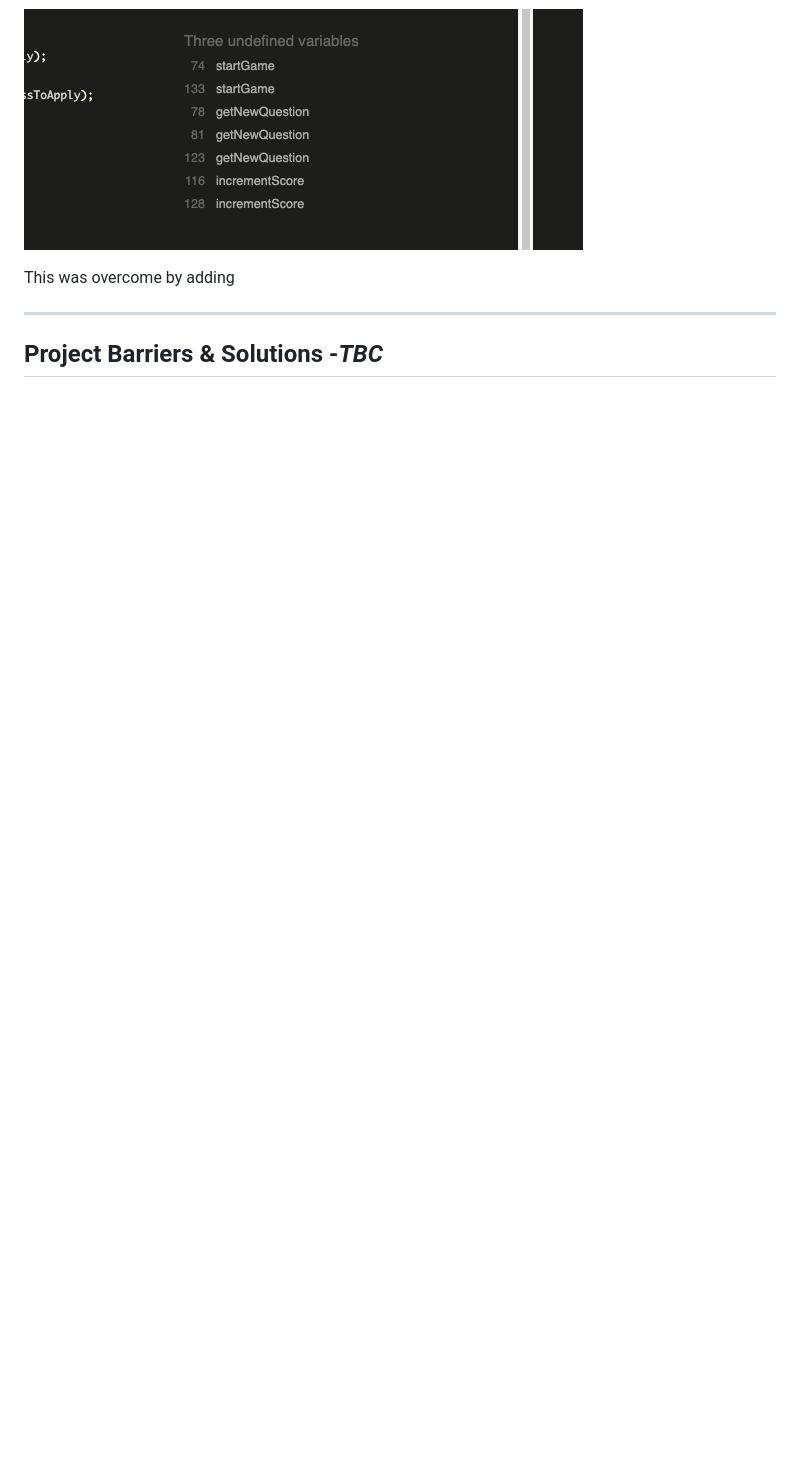
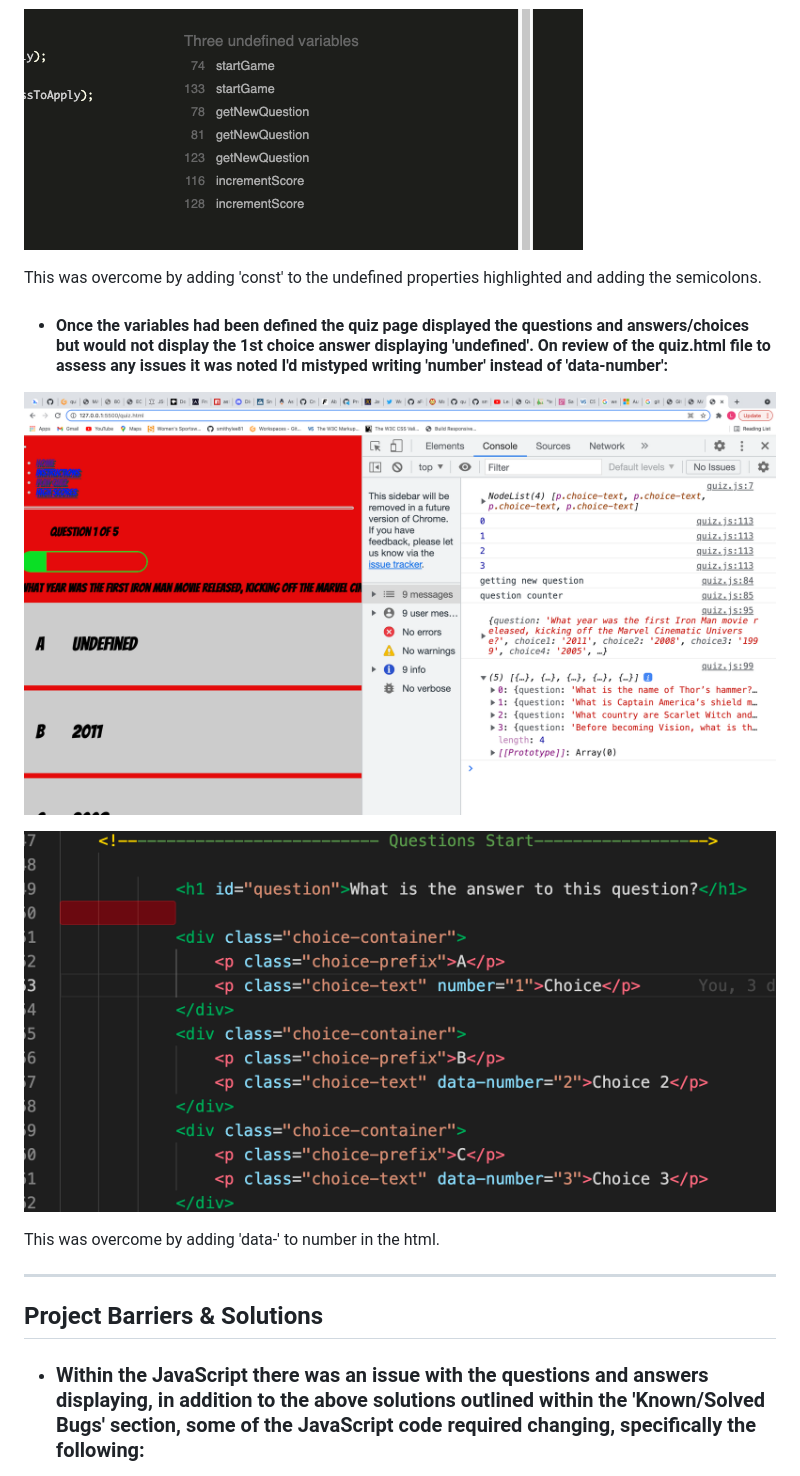
Before and after one commit to smithylee81/MARVELous-Quiz, a Markdown page: README.md, the part around the change printed below. GitHub-like rendering; pictures changed too: assets/images/JScript1stChoiceBug.png (added); blank space fills up the shorter version.

Commit message:
Add detail of known/solved bugs, upload images of bugs and fix end HTML play again issue

```diff
--- a/README.md
+++ b/README.md
@@ -168,12 +168,19 @@ This was overcome by adding further css properties with a display: flex; align-i
 
 ![JS Undefined Variables](assets/images/JSUndefinedVariables.png "JSUndefinedVariables")
 
-This was overcome by adding
+This was overcome by adding 'const' to the undefined properties highlighted and adding the semicolons.
+
+- #### Once the variables had been defined the quiz page displayed the questions and answers/choices but would not display the 1st choice answer displaying 'undefined'. On review of the quiz.html file to assess any issues it was noted I'd mistyped writing 'number' instead of 'data-number':
+
+![Quiz HTML Typo](assets/images/JScript1stChoiceBug.png "JScript1stChoiceBug")
+
+![Quiz HTML Typo](assets/images/JScriptChoiceUndefinedBugHTML.png "JScriptChoiceUndefinedBugHTML")
+
+This was overcome by adding 'data-' to number in the html.
 
 ---
 
-## Project Barriers & Solutions -*TBC*
+## Project Barriers & Solutions
 
-- ###
-- ###
+- ### Within the JavaScript there was an issue with the questions and answers displaying, in addition to the above solutions outlined within the 'Known/Solved Bugs' section, some of the JavaScript code required changing, specifically the following:
 
```
Also changed, not shown: other parts of README.md (+10 -2 lines), assets/images/EndPagePlayAgainHTML.png (added), assets/images/EndPagePlayAgainIssue.png (added), assets/images/QuizQ&ANoDisplaySmall.png (added), 3 other files.
